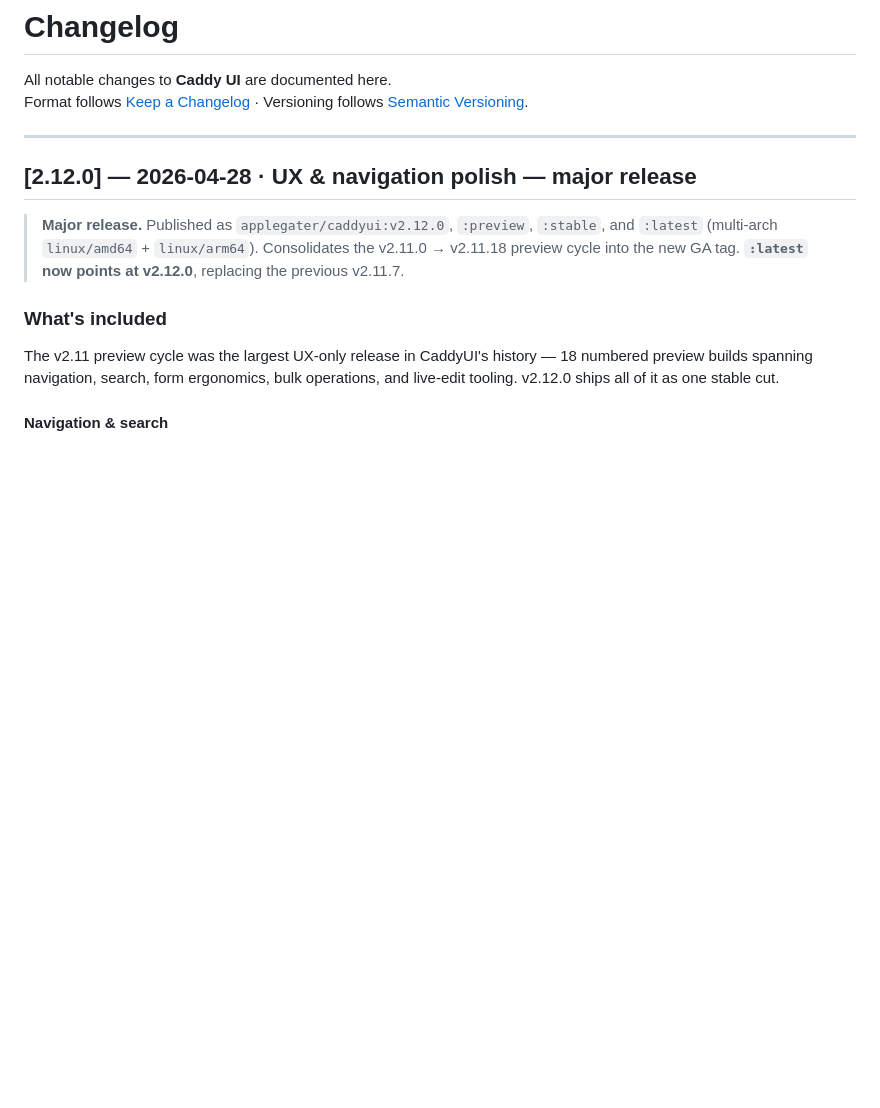
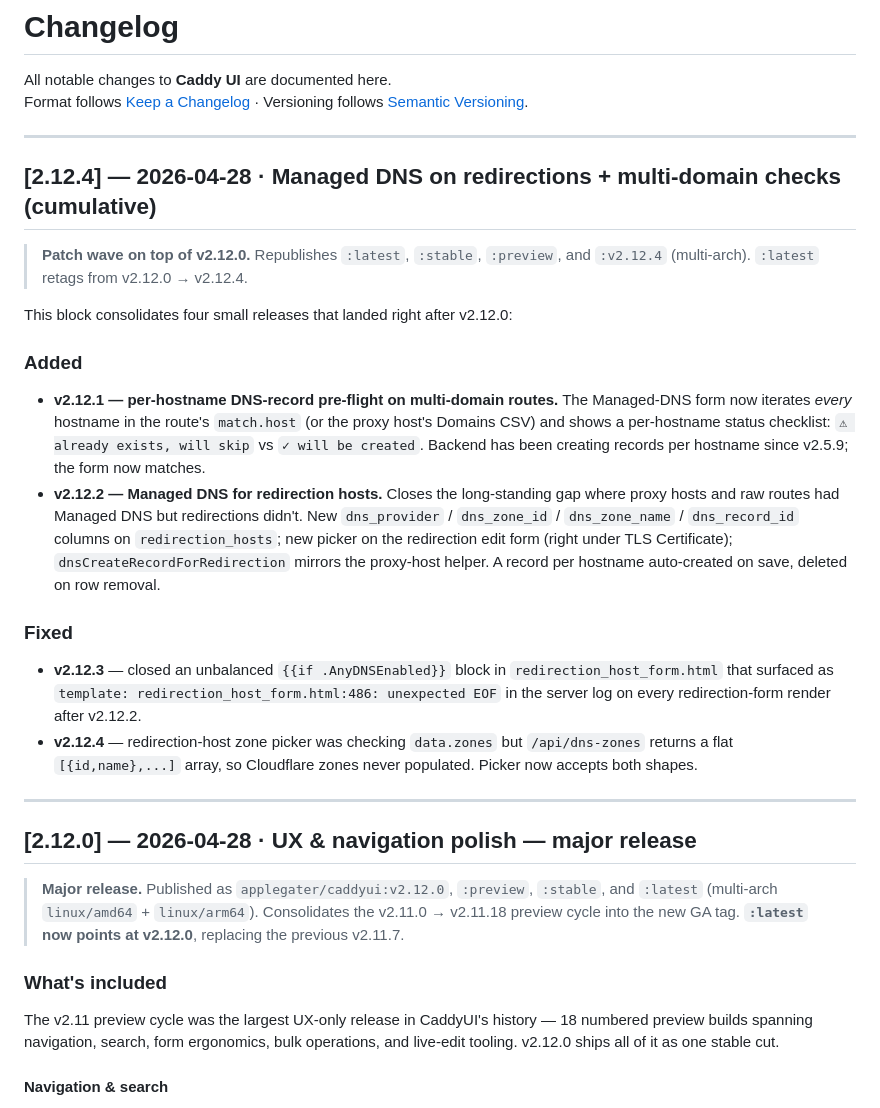
Before and after one commit to X4Applegate/caddyui, a Markdown page: CHANGELOG.md, the part around the change. GitHub-like rendering; blank space fills up the shorter version.

```diff
--- a/CHANGELOG.md
+++ b/CHANGELOG.md
@@ -2,6 +2,22 @@
 
 All notable changes to **Caddy UI** are documented here.
 Format follows [Keep a Changelog](https://keepachangelog.com/en/1.0.0/) · Versioning follows [Semantic Versioning](https://semver.org/).
+
+---
+
+## [2.12.4] — 2026-04-28 · Managed DNS on redirections + multi-domain checks (cumulative)
+
+> **Patch wave on top of v2.12.0.** Republishes `:latest`, `:stable`, `:preview`, and `:v2.12.4` (multi-arch). `:latest` retags from v2.12.0 → v2.12.4.
+
+This block consolidates four small releases that landed right after v2.12.0:
+
+### Added
+- **v2.12.1 — per-hostname DNS-record pre-flight on multi-domain routes.** The Managed-DNS form now iterates *every* hostname in the route's `match.host` (or the proxy host's Domains CSV) and shows a per-hostname status checklist: `⚠ already exists, will skip` vs `✓ will be created`. Backend has been creating records per hostname since v2.5.9; the form now matches.
+- **v2.12.2 — Managed DNS for redirection hosts.** Closes the long-standing gap where proxy hosts and raw routes had Managed DNS but redirections didn't. New `dns_provider` / `dns_zone_id` / `dns_zone_name` / `dns_record_id` columns on `redirection_hosts`; new picker on the redirection edit form (right under TLS Certificate); `dnsCreateRecordForRedirection` mirrors the proxy-host helper. A record per hostname auto-created on save, deleted on row removal.
+
+### Fixed
+- **v2.12.3** — closed an unbalanced `{{if .AnyDNSEnabled}}` block in `redirection_host_form.html` that surfaced as `template: redirection_host_form.html:486: unexpected EOF` in the server log on every redirection-form render after v2.12.2.
+- **v2.12.4** — redirection-host zone picker was checking `data.zones` but `/api/dns-zones` returns a flat `[{id,name},...]` array, so Cloudflare zones never populated. Picker now accepts both shapes.
 
 ---
 
```
Also changed, not shown: README.md (+17 -4 lines).
